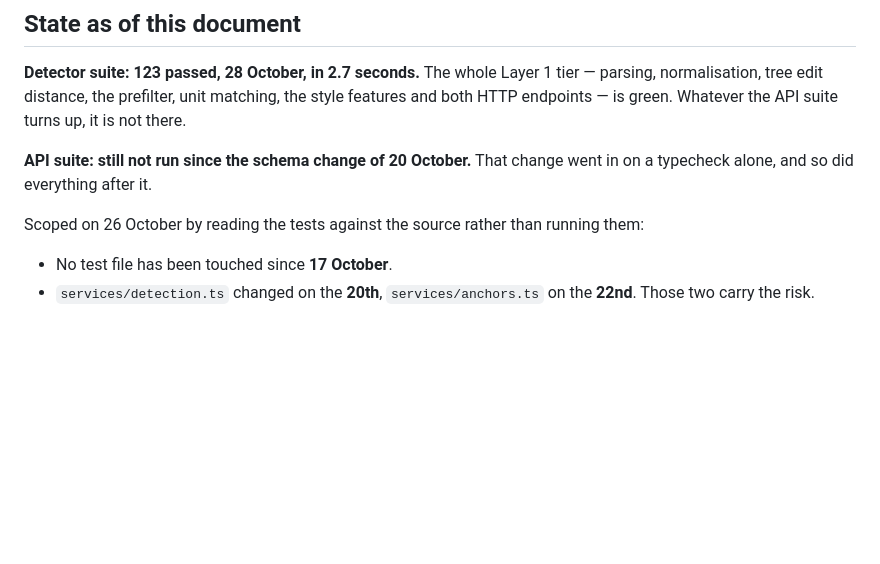
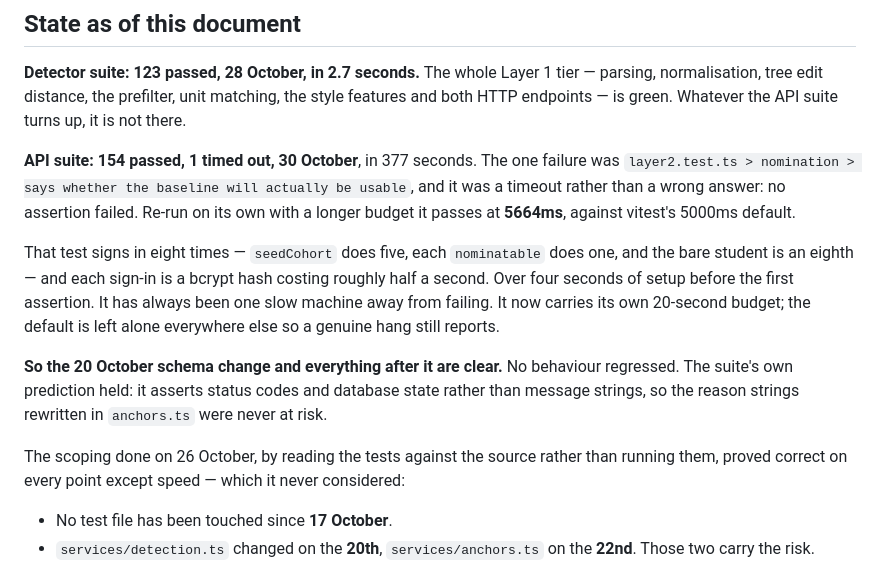
Before and after one commit to MohammadSaqlain124/codeguard-ai, a Markdown page: docs/TESTING.md, the part around the change. Drawn GitHub-style; blank space fills up the shorter version.

Commit message:
docs: record the API suite run

```diff
--- a/docs/TESTING.md
+++ b/docs/TESTING.md
@@ -136,11 +136,27 @@ tier — parsing, normalisation, tree edit distance, the prefilter, unit matchin
 the style features and both HTTP endpoints — is green. Whatever the API suite
 turns up, it is not there.
 
-**API suite: still not run since the schema change of 20 October.** That change
-went in on a typecheck alone, and so did everything after it.
+**API suite: 154 passed, 1 timed out, 30 October**, in 377 seconds. The one
+failure was `layer2.test.ts > nomination > says whether the baseline will
+actually be usable`, and it was a timeout rather than a wrong answer: no
+assertion failed. Re-run on its own with a longer budget it passes at
+**5664ms**, against vitest's 5000ms default.
 
-Scoped on 26 October by reading the tests against the source rather than running
-them:
+That test signs in eight times — `seedCohort` does five, each `nominatable`
+does one, and the bare student is an eighth — and each sign-in is a bcrypt hash
+costing roughly half a second. Over four seconds of setup before the first
+assertion. It has always been one slow machine away from failing. It now
+carries its own 20-second budget; the default is left alone everywhere else so
+a genuine hang still reports.
+
+**So the 20 October schema change and everything after it are clear.** No
+behaviour regressed. The suite's own prediction held: it asserts status codes
+and database state rather than message strings, so the reason strings rewritten
+in `anchors.ts` were never at risk.
+
+The scoping done on 26 October, by reading the tests against the source rather
+than running them, proved correct on every point except speed — which it never
+considered:
 
 - No test file has been touched since **17 October**.
 - `services/detection.ts` changed on the **20th**, `services/anchors.ts` on the
```
